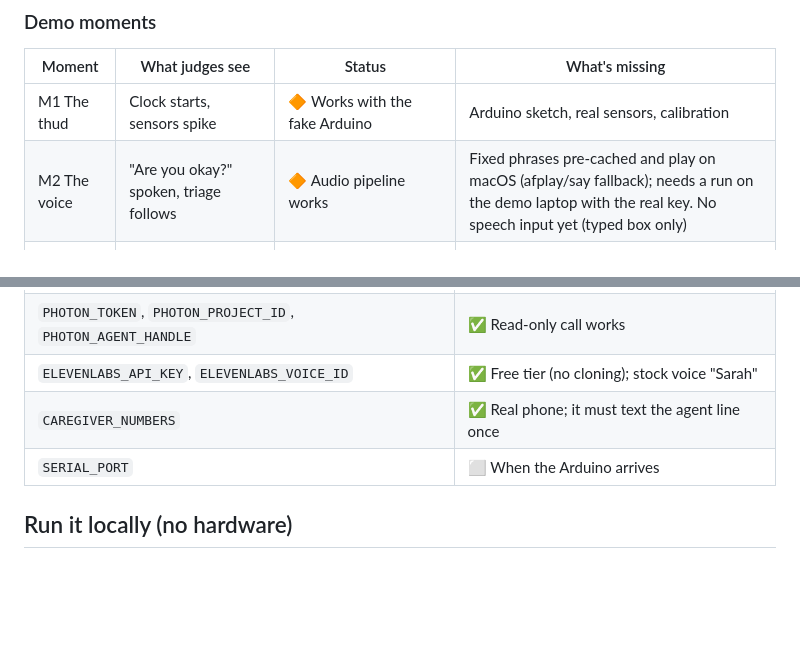
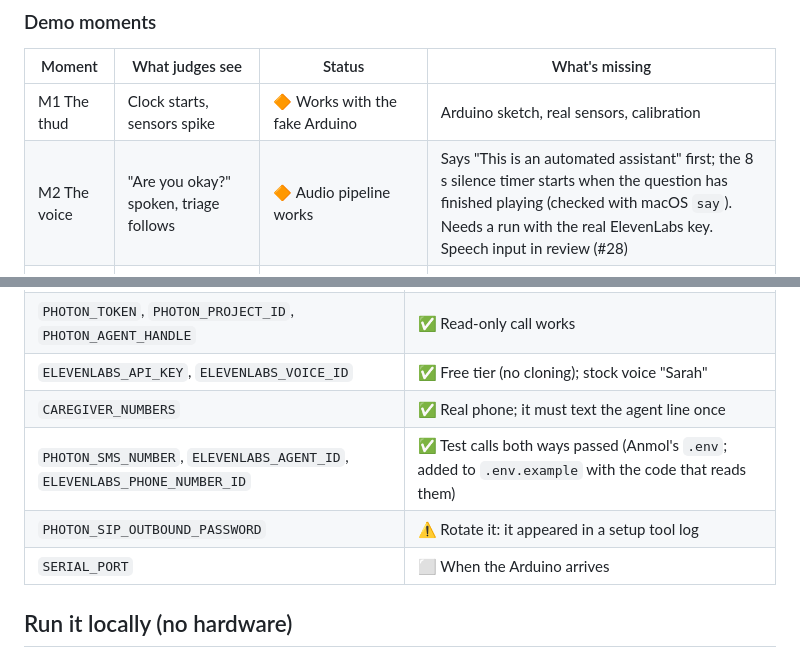
Before and after one commit to saksh12/firsthour, a Markdown page: README.md, 2 parts joined by grey strips. GitHub-like rendering; blank space fills up the shorter version.

```diff
--- a/README.md
+++ b/README.md
@@ -21,7 +21,7 @@ Last updated Sat Oct 17, 7:38 PM.
 | Moment | What judges see | Status | What's missing |
 | --- | --- | --- | --- |
 | M1 The thud | Clock starts, sensors spike | 🔶 Works with the fake Arduino | Arduino sketch, real sensors, calibration |
-| M2 The voice | "Are you okay?" spoken, triage follows | 🔶 Audio pipeline works | Fixed phrases pre-cached and play on macOS (afplay/say fallback); needs a run on the demo laptop with the real key. No speech input yet (typed box only) |
+| M2 The voice | "Are you okay?" spoken, triage follows | 🔶 Audio pipeline works | Says "This is an automated assistant" first; the 8 s silence timer starts when the question has finished playing (checked with macOS `say`). Needs a run with the real ElevenLabs key. Speech input in review (#28) |
 | M3 The text | Caregiver phone gets the triage card | ✅ Simulator page · 🔶 real Photon | Caregiver texts the agent line once, then a live test |
 | M4 The door | `UNLOCK <code>` opens the latch, a stranger is refused | ✅ Unlock rules, signing, door shows the Pi's confirmation | Arduino sketch (simulated latch, no servo) |
 | M5 Offline | Wi-Fi off: alarm and clock keep going | 🔶 Covered by tests | Real hardware run |
@@ -79,6 +88,8 @@ Other changes:
 | `PHOTON_TOKEN`, `PHOTON_PROJECT_ID`, `PHOTON_AGENT_HANDLE` | ✅ Read-only call works |
 | `ELEVENLABS_API_KEY`, `ELEVENLABS_VOICE_ID` | ✅ Free tier (no cloning); stock voice "Sarah" |
 | `CAREGIVER_NUMBERS` | ✅ Real phone; it must text the agent line once |
+| `PHOTON_SMS_NUMBER`, `ELEVENLABS_AGENT_ID`, `ELEVENLABS_PHONE_NUMBER_ID` | ✅ Test calls both ways passed (Anmol's `.env`; added to `.env.example` with the code that reads them) |
+| `PHOTON_SIP_OUTBOUND_PASSWORD` | ⚠️ Rotate it: it appeared in a setup tool log |
 | `SERIAL_PORT` | ⬜ When the Arduino arrives |
 
 ## Run it locally (no hardware)
```
Also changed, not shown: other parts of README.md (+15 -6 lines), TODOS.md (+26 -12 lines).
